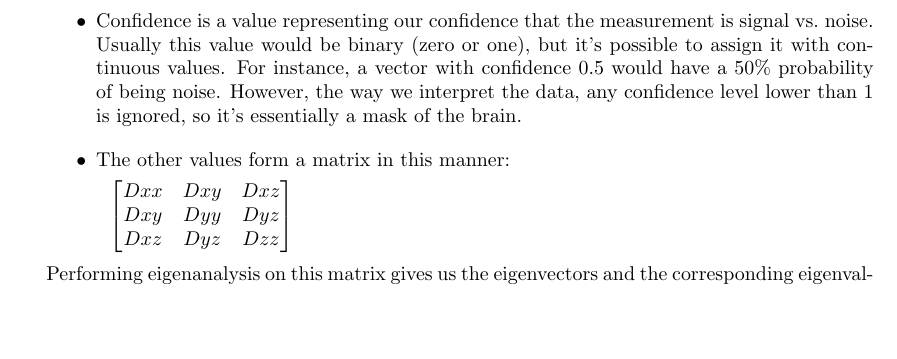
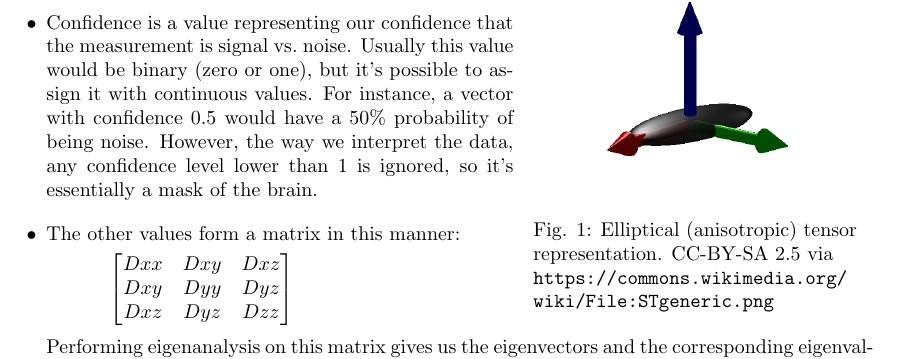
Before and after one commit to TheTriumvirate/brainstorm_report, a LaTeX document (report.tex): part of page 4 of 8, cut so that both start at the same text, the shorter picture padded with empty space. Compiled offline with pdfLaTeX.

Commit message:
Add tensor fig. to data format section

```diff
--- a/report.tex
+++ b/report.tex
@@ -7,6 +7,7 @@
 \usepackage{listings}
 \usepackage{parskip}
 \usepackage{xcolor}
+\usepackage{wrapfig}
 
 % We will all remember this as the point where the document prelude went to shit
 \definecolor{darkgray}{gray}{0.3}
@@ -108,7 +109,16 @@ To be able to translate this data into a format directly understandable by our p
 
 The data body consists of an array of 32 bit floating point values in raw data (big-endian in Kindlmann's brain), which are uniformly spaced measurements arrayed in memory in a 2D-slice-by-slice manner. The data adopts the convention that the Z axis orders the slices in bottom-up fashion, meaning that higher Z memory indices indicate a higher spatial position of the slice. The coordinate (X, Y, Z) in the data thus refers to the measurement in the Yth row and Xth column in the Zth slice of the data from the bottom. The spatial configuration of our particle engine assumed that the X and Y coordinates (in the initial rotation) followed the conventional coordinate space used by computers screens, while Z indicated depth into the screen. This discrepancy was solved by rearranging the structure of the data in the preprocessing stage in order to allow the program to read it the way it expected to.
 
+\begin{wrapfigure}{r}{6cm}
+  \centering
+    \includegraphics[width=6cm]{STgeneric}
+    \raggedright
+    Fig. 1: Elliptical (anisotropic) tensor representation. CC-BY-SA 2.5 via \url{https://commons.wikimedia.org/wiki/File:STgeneric.png}
+    \vspace{-2.5cm}
+\end{wrapfigure}
+
 Each voxel in the dataset consists of a 7-dimensional vector of this format: (Confidence, Dxx, Dxy, Dxz, Dyy, Dyz, Dzz), where:
+
 \begin{easylist}[itemize]
 & Confidence is a value representing our confidence that the measurement is signal vs.\@ noise. Usually this value would be binary (zero or one), but it's possible to assign it with continuous values. For instance, a vector with confidence 0.5 would have a 50\% probability of being noise. However, the way we interpret the data, any confidence level lower than 1 is ignored, so it's essentially a mask of the brain.
 & The other values form a matrix in this manner:
```
Also changed, not shown: STgeneric.png (added), report.tex (1 more changed lines).
